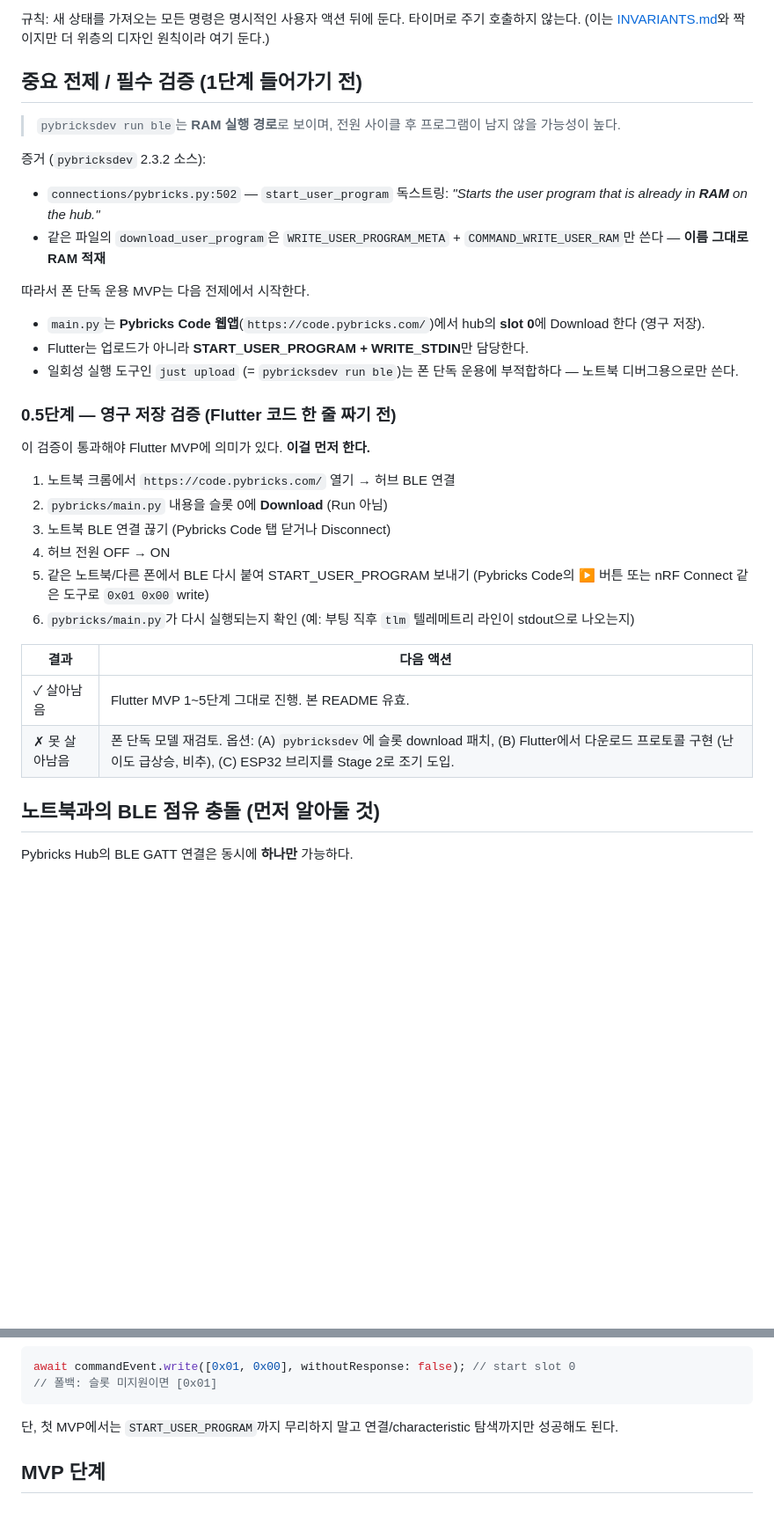
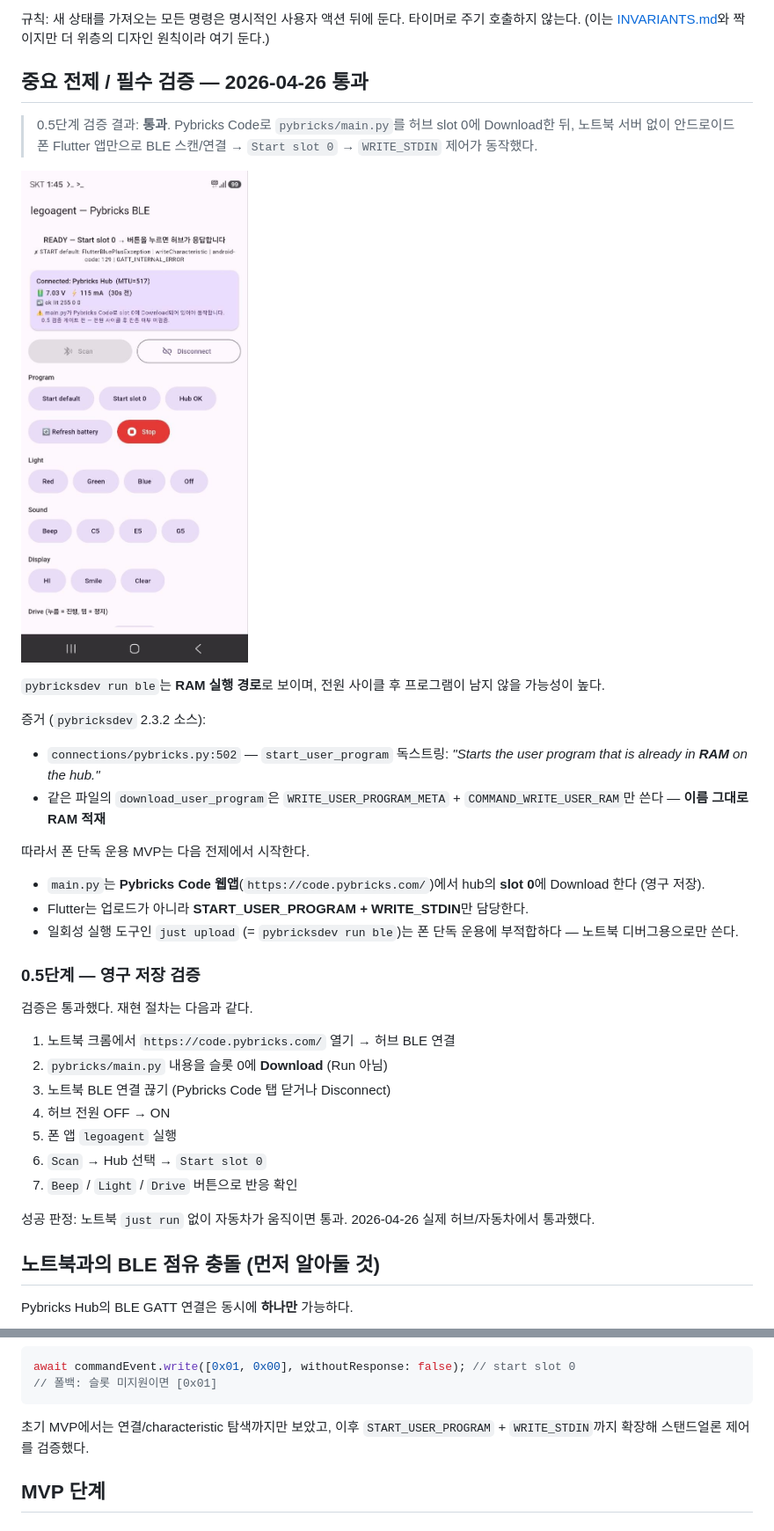
Before and after one commit to junghan0611/legoagent-config, a Markdown page: flutter/README.md, 2 parts joined by grey strips. Shown at 88% size. Rendered like a GitHub page; pictures changed too: docs/standalone-flutter-legoagent.jpg (added); blank space fills up the shorter version.

````diff
--- a/flutter/README.md
+++ b/flutter/README.md
@@ -28,9 +28,13 @@ Flutter가 업로드까지 하려는 순간 Pybricks 전송 프로토콜(WRITE_U
 
 규칙: 새 상태를 가져오는 모든 명령은 명시적인 사용자 액션 뒤에 둔다. 타이머로 주기 호출하지 않는다. (이는 [INVARIANTS.md](../INVARIANTS.md)와 짝이지만 더 위층의 디자인 원칙이라 여기 둔다.)
 
-## 중요 전제 / 필수 검증 (1단계 들어가기 전)
+## 중요 전제 / 필수 검증 — 2026-04-26 통과
 
-> `pybricksdev run ble`는 **RAM 실행 경로**로 보이며, 전원 사이클 후 프로그램이 남지 않을 가능성이 높다.
+> 0.5단계 검증 결과: **통과**. Pybricks Code로 `pybricks/main.py`를 허브 slot 0에 Download한 뒤, 노트북 서버 없이 안드로이드폰 Flutter 앱만으로 BLE 스캔/연결 → `Start slot 0` → `WRITE_STDIN` 제어가 동작했다.
+
+![standalone Flutter legoagent](../docs/standalone-flutter-legoagent.jpg)
+
+`pybricksdev run ble`는 **RAM 실행 경로**로 보이며, 전원 사이클 후 프로그램이 남지 않을 가능성이 높다.
 
 증거 (`pybricksdev` 2.3.2 소스):
 
@@ -43,21 +47,19 @@ Flutter가 업로드까지 하려는 순간 Pybricks 전송 프로토콜(WRITE_U
 - Flutter는 업로드가 아니라 **START_USER_PROGRAM + WRITE_STDIN**만 담당한다.
 - 일회성 실행 도구인 `just upload` (= `pybricksdev run ble`)는 폰 단독 운용에 부적합하다 — 노트북 디버그용으로만 쓴다.
 
-### 0.5단계 — 영구 저장 검증 (Flutter 코드 한 줄 짜기 전)
+### 0.5단계 — 영구 저장 검증
 
-이 검증이 통과해야 Flutter MVP에 의미가 있다. **이걸 먼저 한다.**
+검증은 통과했다. 재현 절차는 다음과 같다.
 
 1. 노트북 크롬에서 `https://code.pybricks.com/` 열기 → 허브 BLE 연결
 2. `pybricks/main.py` 내용을 슬롯 0에 **Download** (Run 아님)
 3. 노트북 BLE 연결 끊기 (Pybricks Code 탭 닫거나 Disconnect)
 4. 허브 전원 OFF → ON
-5. 같은 노트북/다른 폰에서 BLE 다시 붙여 START_USER_PROGRAM 보내기 (Pybricks Code의 ▶ 버튼 또는 nRF Connect 같은 도구로 `0x01 0x00` write)
-6. `pybricks/main.py`가 다시 실행되는지 확인 (예: 부팅 직후 `tlm` 텔레메트리 라인이 stdout으로 나오는지)
+5. 폰 앱 `legoagent` 실행
+6. `Scan` → Hub 선택 → `Start slot 0`
+7. `Beep` / `Light` / `Drive` 버튼으로 반응 확인
 
-| 결과 | 다음 액션 |
-|---|---|
-| ✓ 살아남음 | Flutter MVP 1~5단계 그대로 진행. 본 README 유효. |
-| ✗ 못 살아남음 | 폰 단독 모델 재검토. 옵션: (A) `pybricksdev`에 슬롯 download 패치, (B) Flutter에서 다운로드 프로토콜 구현 (난이도 급상승, 비추), (C) ESP32 브리지를 Stage 2로 조기 도입. |
+성공 판정: 노트북 `just run` 없이 자동차가 움직이면 통과. 2026-04-26 실제 허브/자동차에서 통과했다.
 
 ## 노트북과의 BLE 점유 충돌 (먼저 알아둘 것)
 
@@ -183,7 +185,7 @@ await commandEvent.write([0x01, 0x00], withoutResponse: false); // start slot 0
 // 폴백: 슬롯 미지원이면 [0x01]
 ```
 
-단, 첫 MVP에서는 `START_USER_PROGRAM`까지 무리하지 말고 연결/characteristic 탐색까지만 성공해도 된다.
+초기 MVP에서는 연결/characteristic 탐색까지만 보았고, 이후 `START_USER_PROGRAM` + `WRITE_STDIN`까지 확장해 스탠드얼론 제어를 검증했다.
 
 ## MVP 단계
 
````
Also changed, not shown: README.md (+15 -0 lines).
